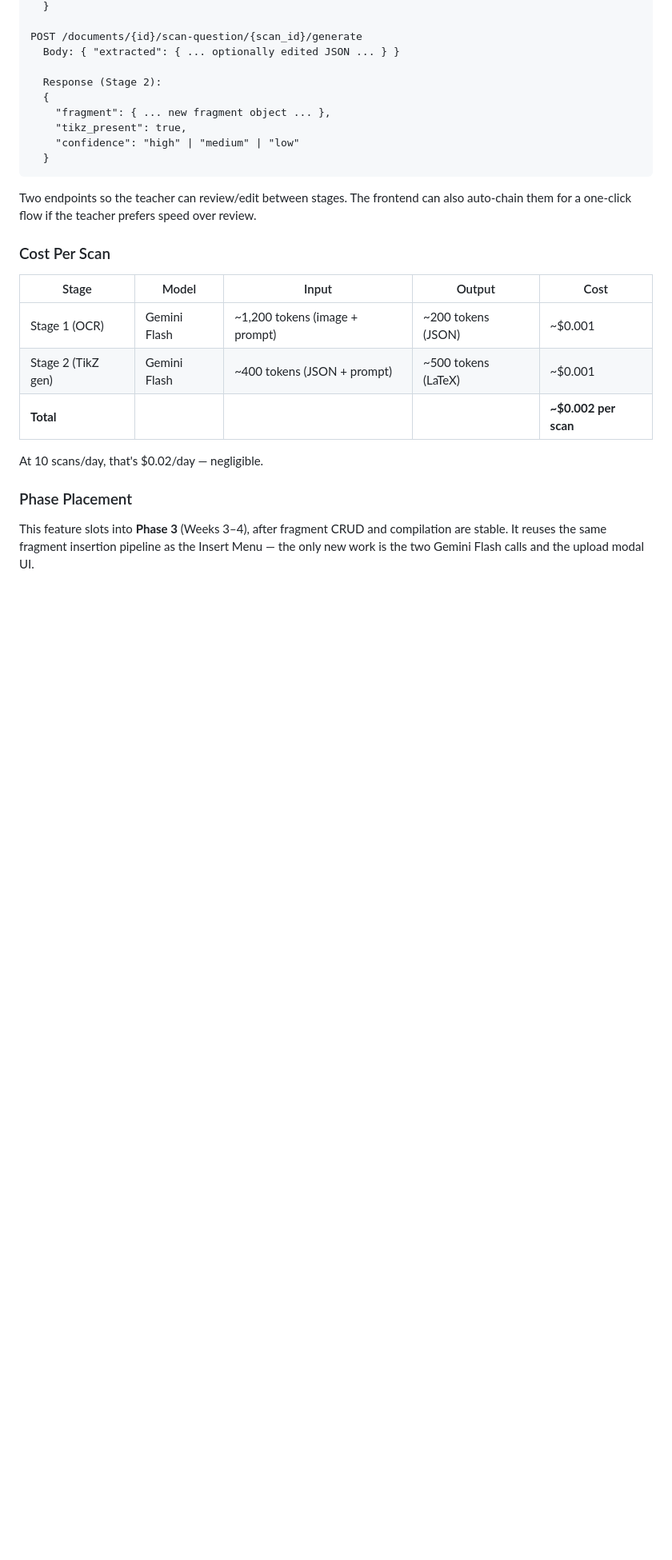
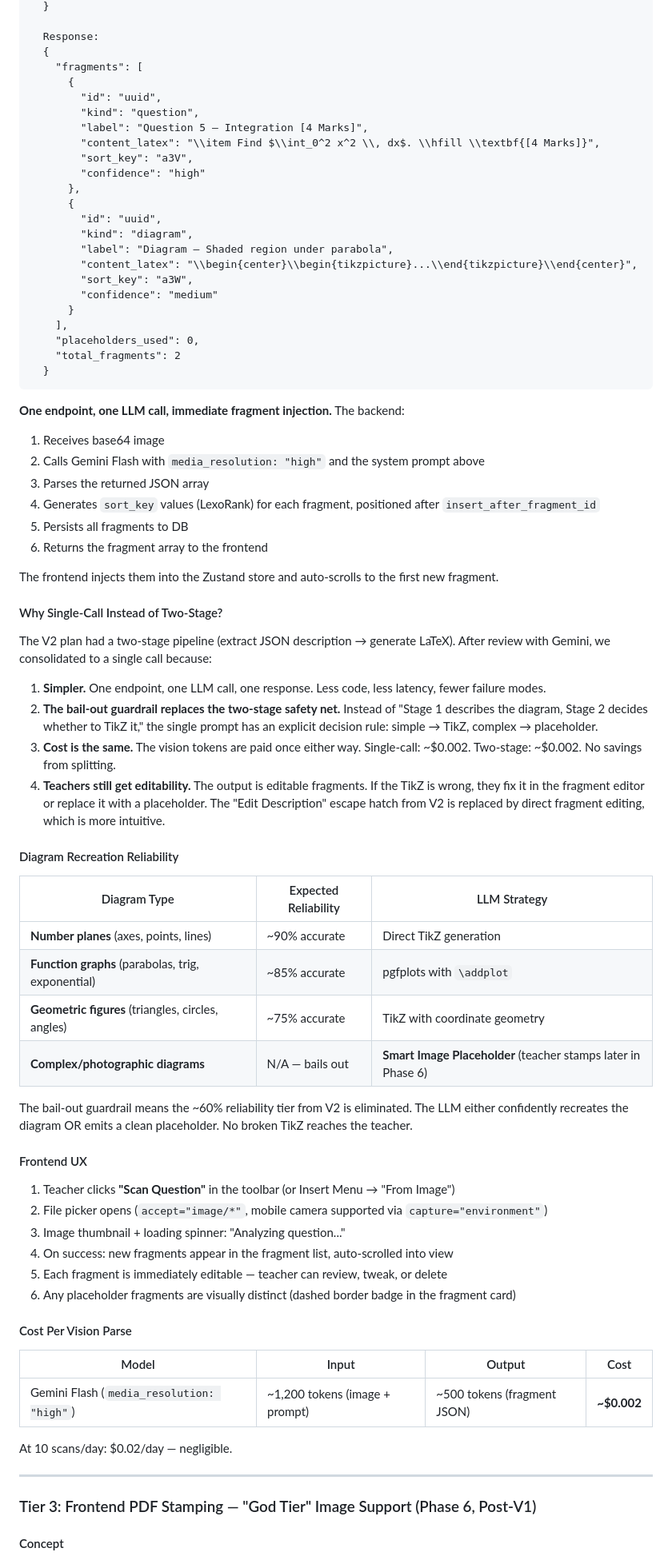
Before and after one commit to mentalmathsmentor/myaitutor, a Markdown page: MAIT_NATIVE_CANVAS_IMPLEMENTATION_PLAN_Final.md, the part around one of its changes. Shown at 80% size. Drawn GitHub-style; blank space fills up the shorter version.

````diff
--- a/MAIT_NATIVE_CANVAS_IMPLEMENTATION_PLAN_Final.md
+++ b/MAIT_NATIVE_CANVAS_IMPLEMENTATION_PLAN_Final.md
@@ -868,28 +852,80 @@ POST /documents/{id}/scan-question
   }
 
-POST /documents/{id}/scan-question/{scan_id}/generate
-  Body: { "extracted": { ... optionally edited JSON ... } }
-
-  Response (Stage 2):
+  Response:
   {
-    "fragment": { ... new fragment object ... },
-    "tikz_present": true,
-    "confidence": "high" | "medium" | "low"
+    "fragments": [
+      {
+        "id": "uuid",
+        "kind": "question",
+        "label": "Question 5 — Integration [4 Marks]",
+        "content_latex": "\\item Find $\\int_0^2 x^2 \\, dx$. \\hfill \\textbf{[4 Marks]}",
+        "sort_key": "a3V",
+        "confidence": "high"
+      },
+      {
+        "id": "uuid",
+        "kind": "diagram",
+        "label": "Diagram — Shaded region under parabola",
+        "content_latex": "\\begin{center}\\begin{tikzpicture}...\\end{tikzpicture}\\end{center}",
+        "sort_key": "a3W",
+        "confidence": "medium"
+      }
+    ],
+    "placeholders_used": 0,
+    "total_fragments": 2
   }
 ```
 
-Two endpoints so the teacher can review/edit between stages. The frontend can also auto-chain them for a one-click flow if the teacher prefers speed over review.
+**One endpoint, one LLM call, immediate fragment injection.** The backend:
+1. Receives base64 image
+2. Calls Gemini Flash with `media_resolution: "high"` and the system prompt above
+3. Parses the returned JSON array
+4. Generates `sort_key` values (LexoRank) for each fragment, positioned after `insert_after_fragment_id`
+5. Persists all fragments to DB
+6. Returns the fragment array to the frontend
 
-### Cost Per Scan
+The frontend injects them into the Zustand store and auto-scrolls to the first new fragment.
 
-| Stage | Model | Input | Output | Cost |
-|---|---|---|---|---|
-| Stage 1 (OCR) | Gemini Flash | ~1,200 tokens (image + prompt) | ~200 tokens (JSON) | ~$0.001 |
-| Stage 2 (TikZ gen) | Gemini Flash | ~400 tokens (JSON + prompt) | ~500 tokens (LaTeX) | ~$0.001 |
-| **Total** | | | | **~$0.002 per scan** |
+#### Why Single-Call Instead of Two-Stage?
 
-At 10 scans/day, that's $0.02/day — negligible.
+The V2 plan had a two-stage pipeline (extract JSON description → generate LaTeX). After review with Gemini, we consolidated to a single call because:
 
-### Phase Placement
+1. **Simpler.** One endpoint, one LLM call, one response. Less code, less latency, fewer failure modes.
+2. **The bail-out guardrail replaces the two-stage safety net.** Instead of "Stage 1 describes the diagram, Stage 2 decides whether to TikZ it," the single prompt has an explicit decision rule: simple → TikZ, complex → placeholder.
+3. **Cost is the same.** The vision tokens are paid once either way. Single-call: ~$0.002. Two-stage: ~$0.002. No savings from splitting.
+4. **Teachers still get editability.** The output is editable fragments. If the TikZ is wrong, they fix it in the fragment editor or replace it with a placeholder. The "Edit Description" escape hatch from V2 is replaced by direct fragment editing, which is more intuitive.
 
-This feature slots into **Phase 3** (Weeks 3–4), after fragment CRUD and compilation are stable. It reuses the same fragment insertion pipeline as the Insert Menu — the only new work is the two Gemini Flash calls and the upload modal UI.
+#### Diagram Recreation Reliability
+
+| Diagram Type | Expected Reliability | LLM Strategy |
+|---|---|---|
+| **Number planes** (axes, points, lines) | ~90% accurate | Direct TikZ generation |
+| **Function graphs** (parabolas, trig, exponential) | ~85% accurate | pgfplots with `\addplot` |
+| **Geometric figures** (triangles, circles, angles) | ~75% accurate | TikZ with coordinate geometry |
+| **Complex/photographic diagrams** | N/A — bails out | **Smart Image Placeholder** (teacher stamps later in Phase 6) |
+
+The bail-out guardrail means the ~60% reliability tier from V2 is eliminated. The LLM either confidently recreates the diagram OR emits a clean placeholder. No broken TikZ reaches the teacher.
+
+#### Frontend UX
+
+1. Teacher clicks **"Scan Question"** in the toolbar (or Insert Menu → "From Image")
+2. File picker opens (`accept="image/*"`, mobile camera supported via `capture="environment"`)
+3. Image thumbnail + loading spinner: "Analyzing question..."
+4. On success: new fragments appear in the fragment list, auto-scrolled into view
+5. Each fragment is immediately editable — teacher can review, tweak, or delete
+6. Any placeholder fragments are visually distinct (dashed border badge in the fragment card)
+
+#### Cost Per Vision Parse
+
+| Model | Input | Output | Cost |
+|---|---|---|---|
+| Gemini Flash (`media_resolution: "high"`) | ~1,200 tokens (image + prompt) | ~500 tokens (fragment JSON) | **~$0.002** |
+
+At 10 scans/day: $0.02/day — negligible.
+
+---
+
+### Tier 3: Frontend PDF Stamping — "God Tier" Image Support (Phase 6, Post-V1)
+
+#### Concept
+
````
Also changed, not shown: other parts of MAIT_NATIVE_CANVAS_IMPLEMENTATION_PLAN_Final.md (+183 -124 lines).
